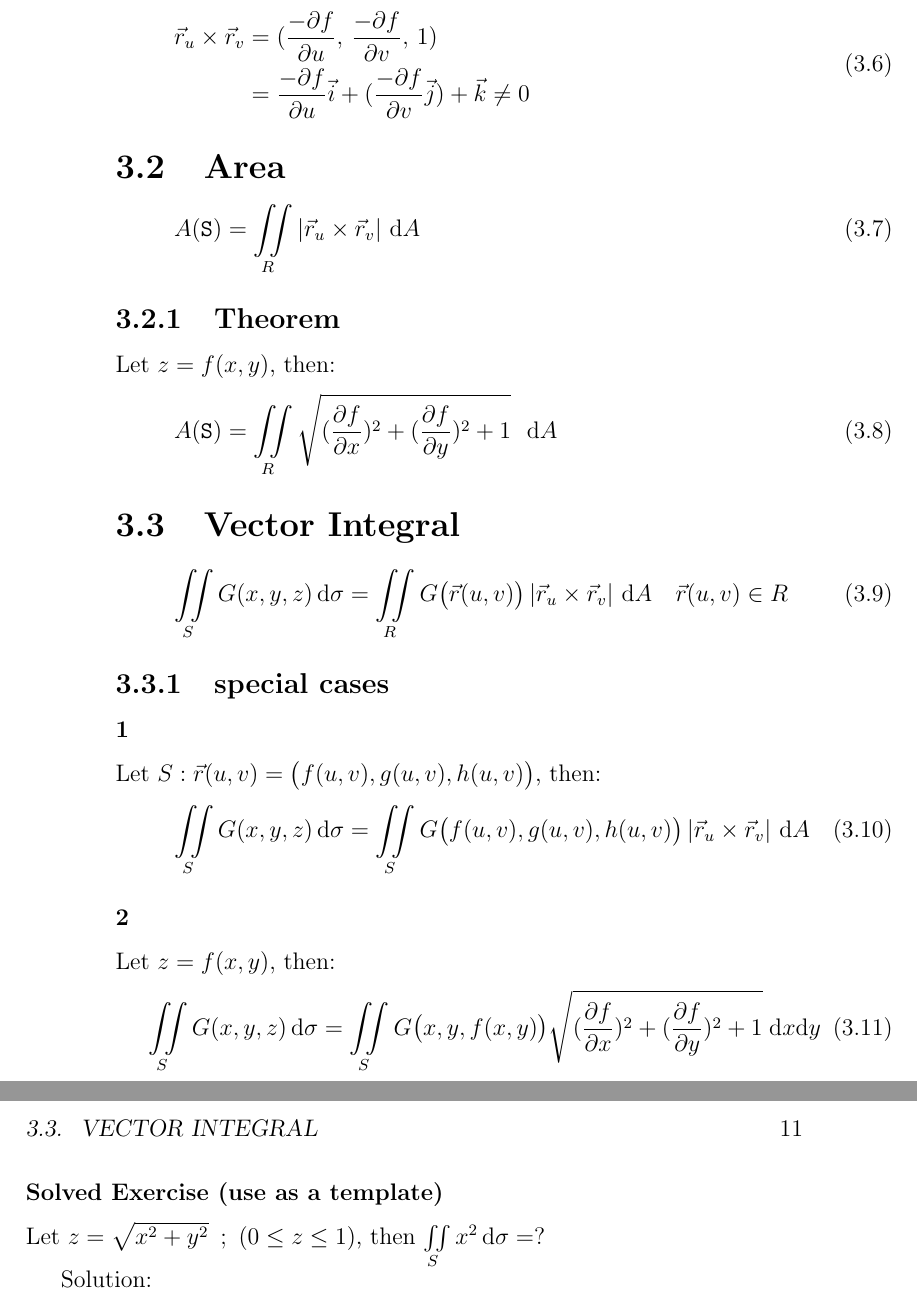
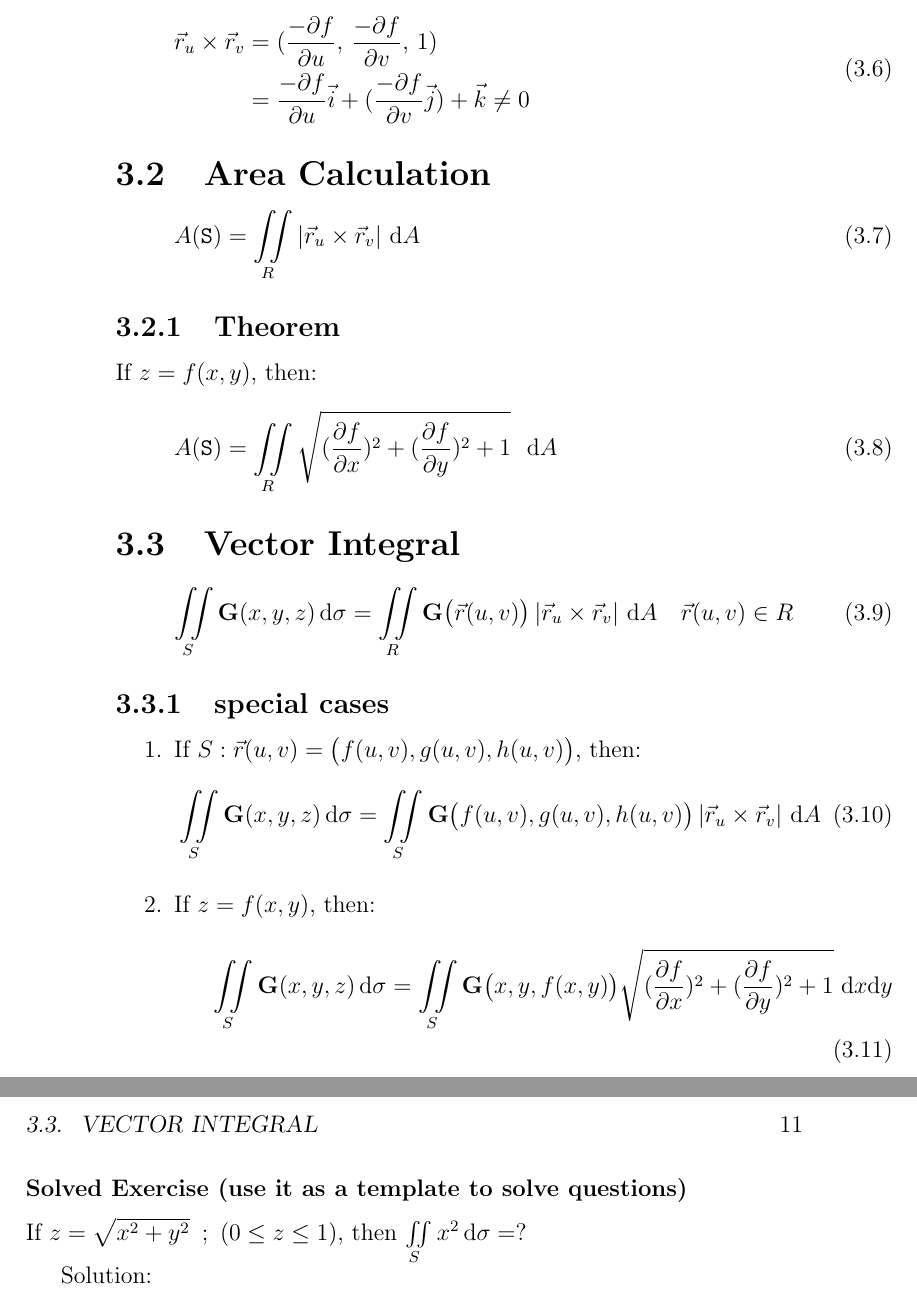
Before and after one commit to mahdihaghverdi/LaTeX, a LaTeX book (Math2Formulas.tex): two parts of pages 10 and 11 of 15, joined at a grey line, cut so that both start at the same text. Compiled offline with pdfLaTeX.

Commit message:
Rewrite chapter 15

```diff
--- a/Math2Formulas.tex
+++ b/Math2Formulas.tex
@@ -171,12 +171,13 @@
 					    \vec{k} \neq 0
 				\end{split}
 			\end{equation}
-	\section{Area}
+
+	\section{Area Calculation}
 		\begin{equation}
 			A(\mathtt{S}) = \iint\limits_R \left|\rutrv| \, \D A
 		\end{equation}
 		\subsection{Theorem}
-			Let $z = f\xy$, then:
+			If $z = f\xy$, then:
 			\begin{equation}
 				A(\mathtt{S}) =
 				  \iint\limits_R
@@ -189,26 +190,25 @@
 			\end{equation}
 	\section{Vector Integral}
 		\begin{equation}
-			\iis G\xyz \, \D \sigma
-			  = \iint\limits_R G\big(\vec{r}\uv\big)
+			\iis \G\xyz \, \D \sigma
+			  = \iint\limits_R \G\big(\vec{r}\uv\big)
 			    \left|\rutrv|
 			    \, \D A
 			    \quad \vec{r}\uv \in R
 		\end{equation}
 		\subsection{special cases}
-			\subsubsection{1}
-				Let $S: \vec{r}\uv = \big(f\uv, g\uv, h\uv\big)$, then:
+			\begin{enumerate}
+				\item If $S: \vec{r}\uv = \big(f\uv, g\uv, h\uv\big)$, then:
 					\begin{equation}
-			 		\iis G\xyz \, \D \sigma
-			 		  = \iis G\big(f\uv, g\uv, h\uv\big)
+						\iis \G\xyz \, \D \sigma
+						= \iis \G\big(f\uv, g\uv, h\uv\big)
 						\left|\rutrv|
 						\, \D A
 					\end{equation}
-		 	\subsubsection{2}
-		 		Let $z = f\xy$, then:
+				\item If $z = f\xy$, then:
 					\begin{equation}
-		 			\iis G\xyz \, \D \sigma
-		 			  = \iis G\big(x, y, f\xy\big)
+						\iis \G\xyz \, \D \sigma
+						= \iis \G\big(x, y, f\xy\big)
 						\sqrt{
 							(\rond{f}{x})^2 +
 							(\rond{f}{y})^2 +
@@ -216,8 +216,9 @@
 						}
 						\ \D x \D y
 					\end{equation}
-	 		\subsubsection{Solved Exercise (use as a template)}
-	 			Let $z = \sqrt{x^2 + y^2} \ \, ; \ (0 \le z \le 1)$, then $\iis x^2 \, \D \sigma = ?$
+			\end{enumerate}
+	 		\subsubsection{Solved Exercise (use it as a template to solve questions)}
+	 			If $z = \sqrt{x^2 + y^2} \ \, ; \ (0 \le z \le 1)$, then $\iis x^2 \, \D \sigma = ?$
 
 	 			Solution:
 	 			\begin{equation*}
```
Also changed, not shown: Math2Formulas.pdf, Math2Formulas.tex (16 more changed lines). Lines whose indentation alone changed are shown as unchanged.
